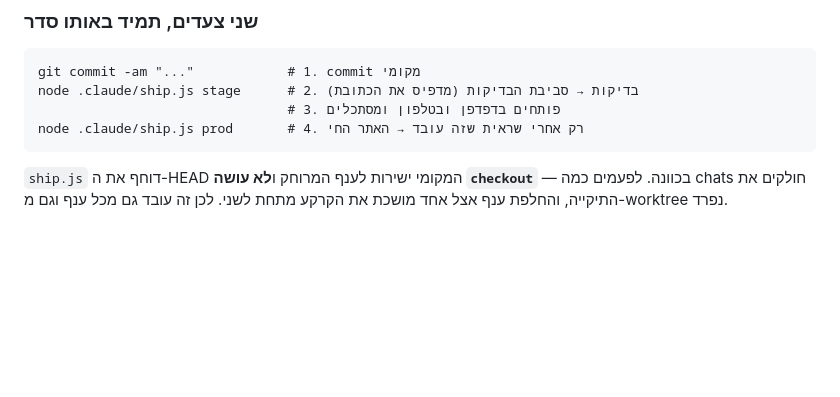
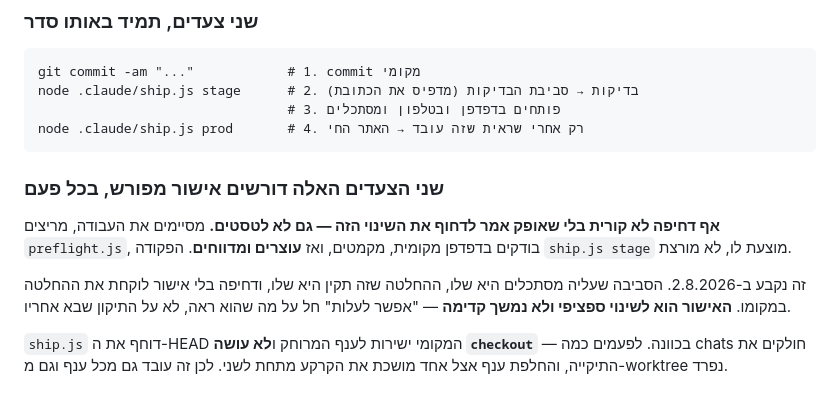
Before and after one commit to ofek205/phonegat-website, a Markdown page: CLAUDE.md, the part around the change. Rendered like a GitHub page; blank space fills up the shorter version.

Commit message:
תהליך: דחיפה לטסטים ולפרודקשן דורשת אישור מפורש בכל פעם
הוראה של אופק מ-2.8.2026. הסביבה שעליה מסתכלים היא שלו וההחלטה שזה תקין
היא שלו, ולכן דחיפה בלי אישור לוקחת את ההחלטה במקומו. אישור הוא לשינוי
ספציפי ולא נמשך לתיקון הבא. נכתב ב-CLAUDE.md כדי שיחול על כל ארבעת ה-chats.

Co-Authored-By: Claude Opus 5 <noreply@anthropic.com>

````diff
--- a/CLAUDE.md
+++ b/CLAUDE.md
@@ -26,6 +26,12 @@ node .claude/ship.js stage      # 2. בדיקות → סביבת הבדיקות
                                 # 3. פותחים בדפדפן ובטלפון ומסתכלים
 node .claude/ship.js prod       # 4. רק אחרי שראית שזה עובד → האתר החי
 ```
+
+### שני הצעדים האלה דורשים אישור מפורש, בכל פעם
+
+**אף דחיפה לא קורית בלי שאופק אמר לדחוף את השינוי הזה — גם לא לטסטים.** מסיימים את העבודה, מריצים `preflight.js`, בודקים בדפדפן מקומית, מקמטים, ואז **עוצרים ומדווחים**. הפקודה `ship.js stage` מוצעת לו, לא מורצת.
+
+זה נקבע ב-2.8.2026. הסביבה שעליה מסתכלים היא שלו, ההחלטה שזה תקין היא שלו, ודחיפה בלי אישור לוקחת את ההחלטה במקומו. **האישור הוא לשינוי ספציפי ולא נמשך קדימה** — "אפשר לעלות" חל על מה שהוא ראה, לא על התיקון שבא אחריו.
 
 `ship.js` דוחף את ה-HEAD המקומי ישירות לענף המרוחק ו**לא עושה `checkout`** — בכוונה. לפעמים כמה chats חולקים את התיקייה, והחלפת ענף אצל אחד מושכת את הקרקע מתחת לשני. לכן זה עובד גם מכל ענף וגם מ-worktree נפרד.
 
````
